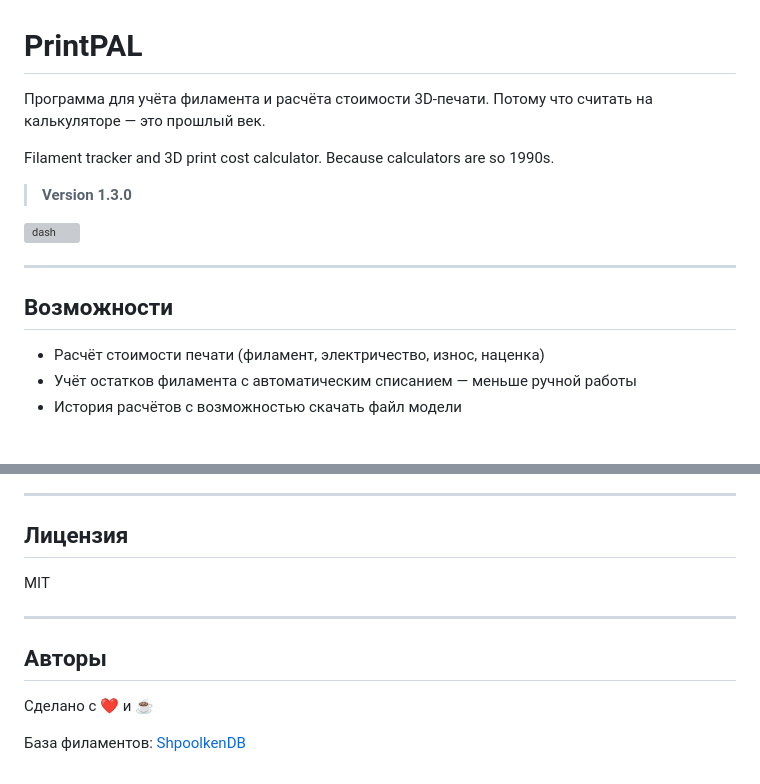
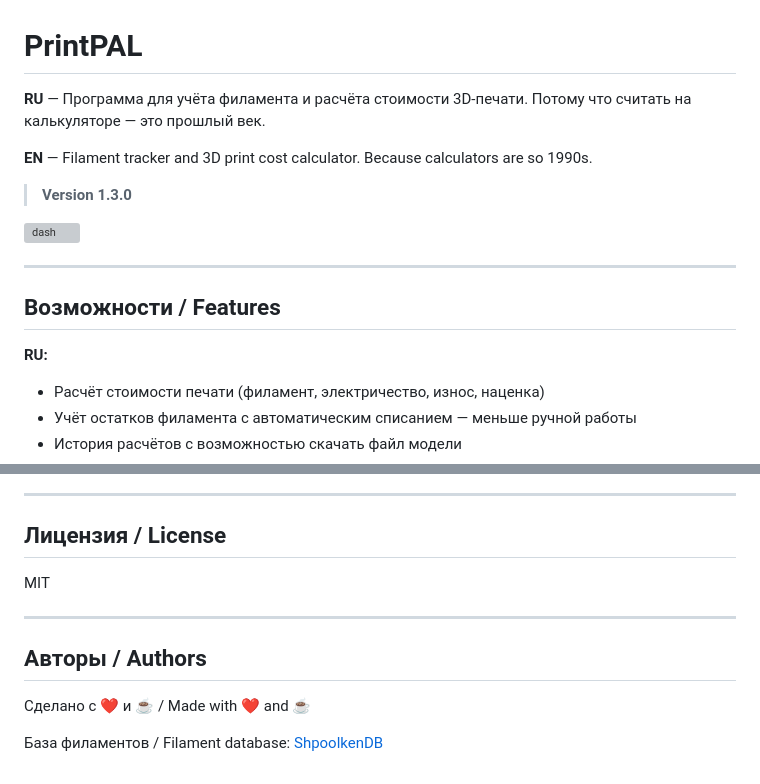
Before and after one commit to dontneedfriends-jpg/printpal, a Markdown page: README.md, 2 parts joined by grey strips. Drawn GitHub-style; blank space fills up the shorter version; grey boxes are pictures that could not be loaded.

```diff
--- a/README.md
+++ b/README.md
@@ -1,8 +1,8 @@
 # PrintPAL
 
-Программа для учёта филамента и расчёта стоимости 3D-печати. Потому что считать на калькуляторе — это прошлый век.
+**RU** — Программа для учёта филамента и расчёта стоимости 3D-печати. Потому что считать на калькуляторе — это прошлый век.
 
-Filament tracker and 3D print cost calculator. Because calculators are so 1990s.
+**EN** — Filament tracker and 3D print cost calculator. Because calculators are so 1990s.
 
 > **Version 1.3.0**
 
@@ -10,7 +10,9 @@ Filament tracker and 3D print cost calculator. Because calculators are so 1990s.
 
 ---
 
-## Возможности
+## Возможности / Features
+
+**RU:**
 
 - Расчёт стоимости печати (филамент, электричество, износ, наценка)
 - Учёт остатков филамента с автоматическим списанием — меньше ручной работы
@@ -110,14 +105,14 @@ total = base_rate + filament_cost + electricity + depreciation + markup
 
 ---
 
-## Лицензия
+## Лицензия / License
 
 MIT
 
 ---
 
-## Авторы
+## Авторы / Authors
 
-Сделано с ❤️ и ☕
+Сделано с ❤️ и ☕ / Made with ❤️ and ☕
 
-База филаментов: [ShpoolkenDB](https://dontneedfriends-jpg.github.io/ShpoolkenDB/)
+База филаментов / Filament database: [ShpoolkenDB](https://dontneedfriends-jpg.github.io/ShpoolkenDB/)
```
Also changed, not shown: other parts of README.md (+35 -42 lines).
